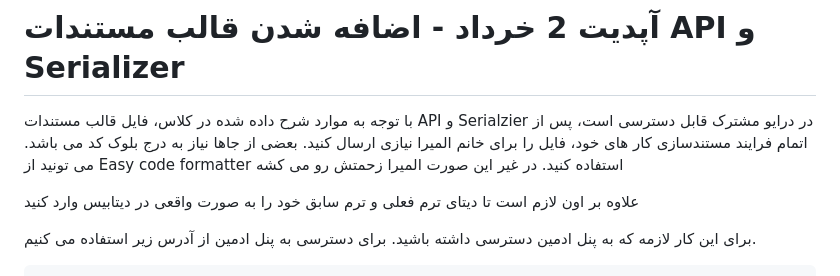
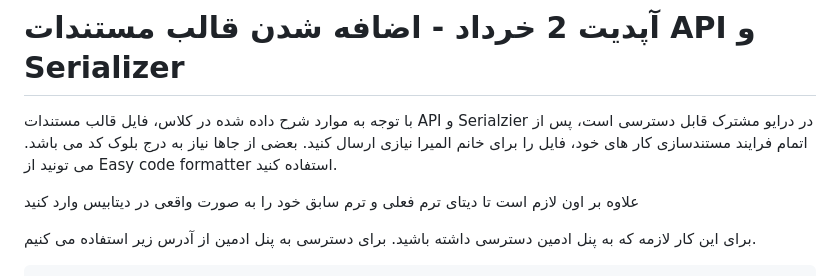
Before and after one commit to SD2nd/amuzeshyar, a Markdown page: README.md, the part around the change. Rendered like a GitHub page.

```diff
--- a/README.md
+++ b/README.md
@@ -5,7 +5,7 @@
 #  آپدیت 2 خرداد - اضافه شدن قالب مستندات API و Serializer
 
   با توجه به موارد شرح داده شده در کلاس، فایل قالب مستندات API و Serialzier در درایو مشترک قابل دسترسی است، پس از اتمام فرایند مستندسازی کار های خود، فایل را برای خانم المیرا نیازی ارسال کنید.
-  بعضی از جاها نیاز به درج بلوک کد می باشد. می تونید از Easy code formatter استفاده کنید. در غیر این صورت المیرا زحمتش رو می کشه
+  بعضی از جاها نیاز به درج بلوک کد می باشد. می تونید از Easy code formatter استفاده کنید.
 
   علاوه بر اون لازم است تا دیتای ترم فعلی و ترم سابق خود را به صورت واقعی در دیتابیس وارد کنید
 
```
